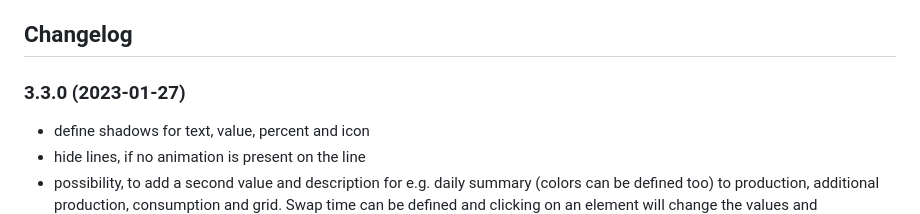
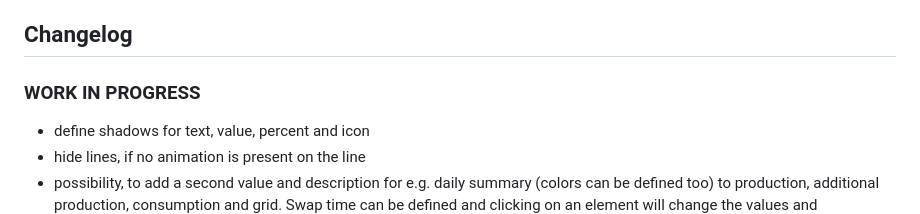
Before and after one commit to SKB-CGN/ioBroker.energiefluss, a Markdown page: README.md, the part around the change. Rendered like a GitHub page.

Commit message:
geändert:       README.md

```diff
--- a/README.md
+++ b/README.md
@@ -148,7 +148,7 @@ Bitte ins Wiki schauen
 	Placeholder for the next version (at the beginning of the line):
 	### **WORK IN PROGRESS**
 -->
-### 3.3.0 (2023-01-27)
+### **WORK IN PROGRESS**
 - define shadows for text, value, percent and icon
 - hide lines, if no animation is present on the line
 - possibility, to add a second value and description for e.g. daily summary (colors can be defined too) to production, additional production, consumption and grid. Swap time can be defined and clicking on an element will change the values and descriptions one time and will return to the timer afterwards
```
